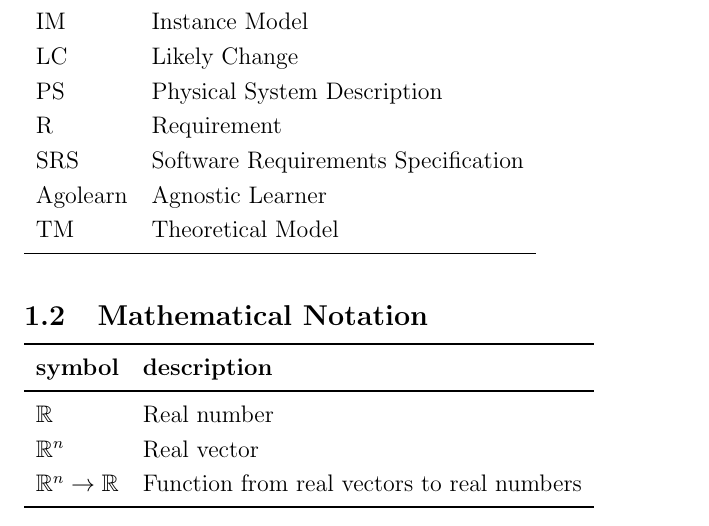
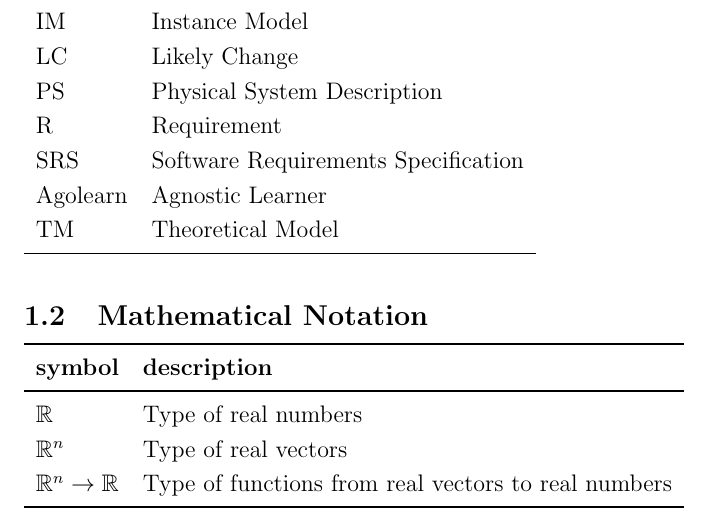
Before and after one commit to Tan630/Agolearn, a LaTeX document (docs/SRS/SRS.tex): part of page 4 of 15, cut so that both start at the same text. Compiled offline with pdfLaTeX.

Commit message:
Doc (issue #6): Clarify meaning of types in SRS

```diff
--- a/docs/SRS/SRS.tex
+++ b/docs/SRS/SRS.tex
@@ -202,9 +202,9 @@ This section records information for easy reference.
   \toprule
   \textbf{symbol} & \textbf{description}\\
   \midrule
-  $\mathbb{R}$ & Real number\\
-  $\mathbb{R}^n$ & Real vector\\
-  $\mathbb{R}^n\rightarrow \mathbb{R}$ & Function from real vectors to real numbers\\
+  $\mathbb{R}$ & Type of real numbers\\
+  $\mathbb{R}^n$ & Type of real vectors\\
+  $\mathbb{R}^n\rightarrow \mathbb{R}$ & Type of functions from real vectors to real numbers\\
   \bottomrule
 \end{tabular}\\
 
```
Also changed, not shown: docs/SRS/SRS.pdf.
